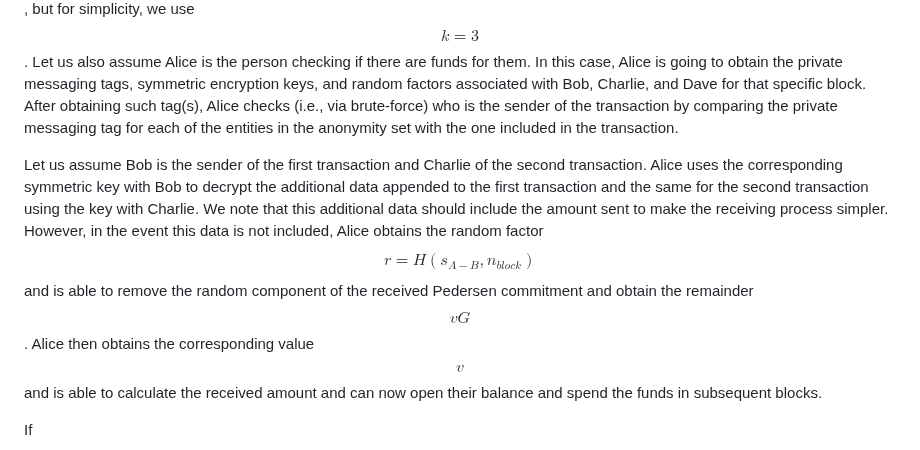
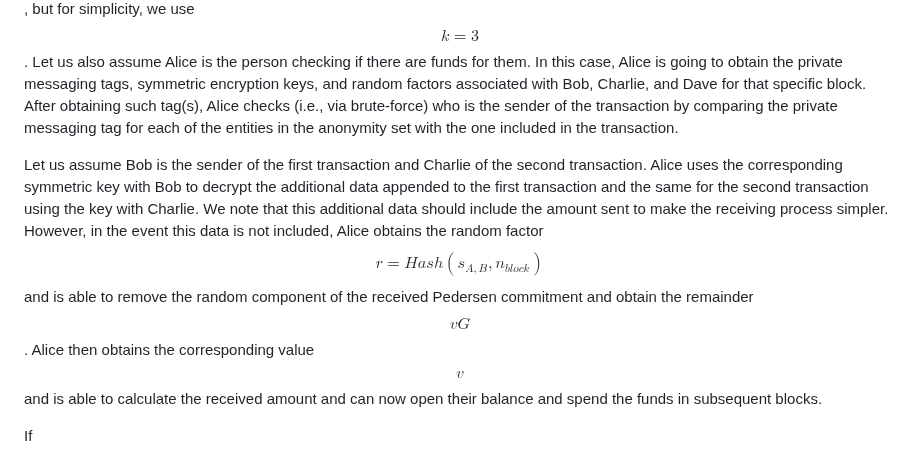
Before and after one commit to raylsnetwork/Enygma, a Markdown page: enygma_payments/protocol_description.md, the part around the change. GitHub-like rendering.

```diff
--- a/enygma_payments/protocol_description.md
+++ b/enygma_payments/protocol_description.md
@@ -372,7 +372,7 @@ flowchart LR
 #### Simple Example
 Let us assume there are two Enygma transactions (with an anonymity set $$k = 3$$) in a specific block. One transaction includes Alice, Bob, and Charlie. A second transaction includes Alice, Bob, and Dave. This is the anonymity set for each of the transactions. Traditionally, $$k=6$$, but for simplicity, we use $$k = 3$$. Let us also assume Alice is the person checking if there are funds for them. In this case, Alice is going to obtain the private messaging tags, symmetric encryption keys, and random factors associated with Bob, Charlie, and Dave for that specific block. After obtaining such tag(s), Alice checks (i.e., via brute-force) who is the sender of the transaction by comparing the private messaging tag for each of the entities in the anonymity set with the one included in the transaction.
 
-Let us assume Bob is the sender of the first transaction and Charlie of the second transaction. Alice uses the corresponding symmetric key with Bob to decrypt the additional data appended to the first transaction and the same for the second transaction using the key with Charlie. We note that this additional data should include the amount sent to make the receiving process simpler. However, in the event this data is not included, Alice obtains the random factor $$r = H(s_{A-B}, n_{block})$$ and is able to remove the random component of the received Pedersen commitment and obtain the remainder $$vG$$. Alice then obtains the corresponding value $$v$$ and is able to calculate the received amount and can now open their balance and spend the funds in subsequent blocks.
+Let us assume Bob is the sender of the first transaction and Charlie of the second transaction. Alice uses the corresponding symmetric key with Bob to decrypt the additional data appended to the first transaction and the same for the second transaction using the key with Charlie. We note that this additional data should include the amount sent to make the receiving process simpler. However, in the event this data is not included, Alice obtains the random factor $$r = Hash(s_{A, B}, n_{block})$$ and is able to remove the random component of the received Pedersen commitment and obtain the remainder $$vG$$. Alice then obtains the corresponding value $$v$$ and is able to calculate the received amount and can now open their balance and spend the funds in subsequent blocks.
 
 If $$v = 0$$, then Alice was part of the anonymity set and has not received any funds. We note that it may be the case that no entity in the anonymity set has received funds and it is a dummy transaction (i.e., sending $$0$$ to all participants to add additional noise to the system).
 
```
